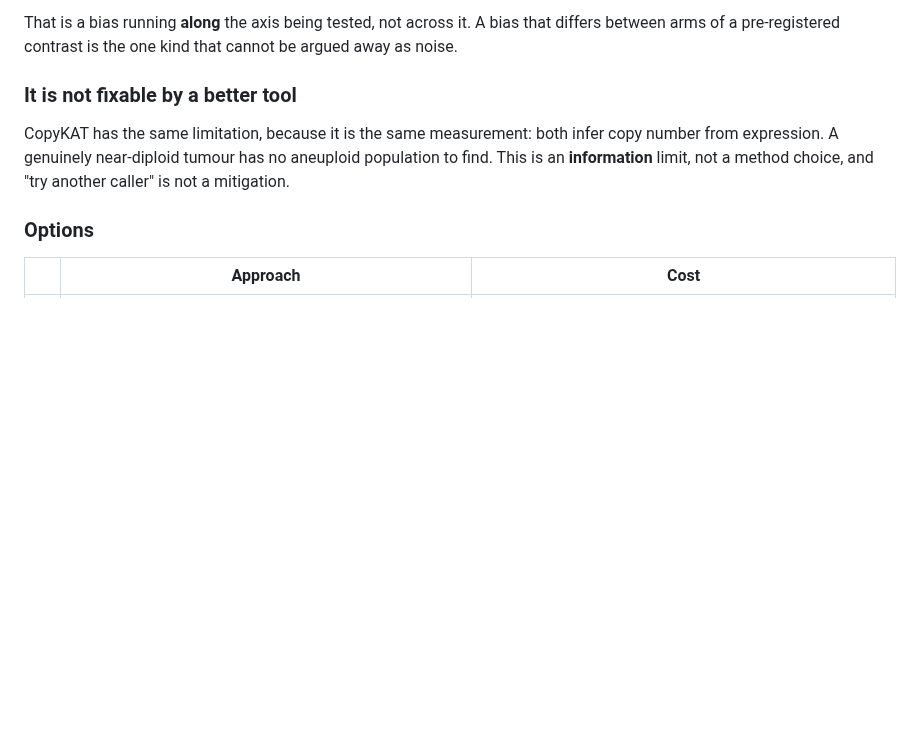
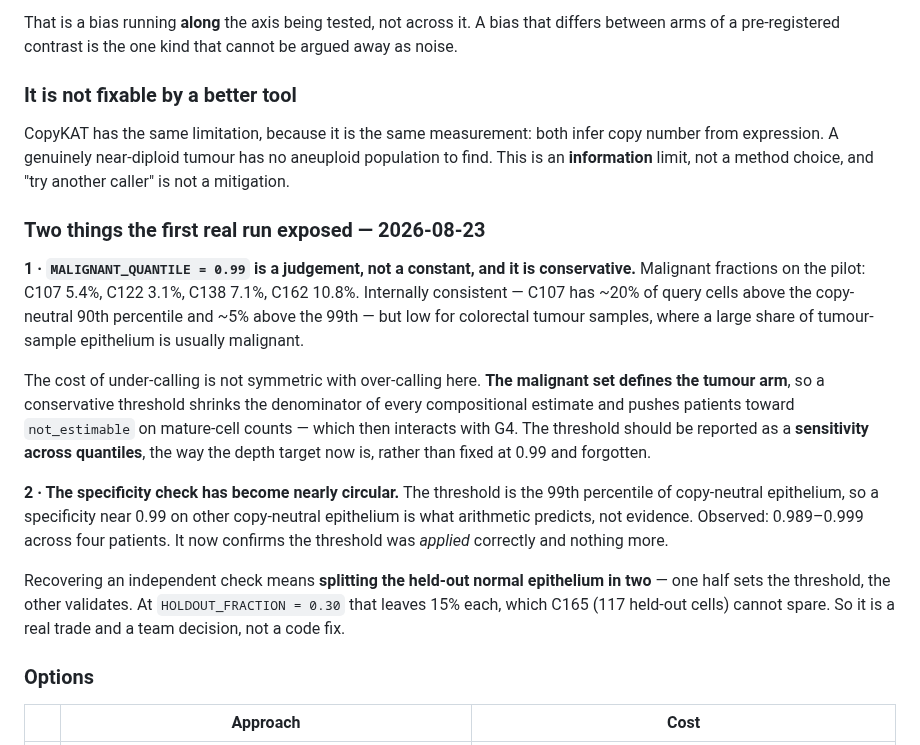
Before and after one commit to diegomardian/BetterRiseProject, a Markdown page: docs/open_decisions.md, the part around the change. GitHub-like rendering; blank space fills up the shorter version.

Commit message:
decisions: record what the first real malignancy run exposed
MALIGNANT_QUANTILE = 0.99 is conservative and is a judgement sitting in a
constant. Pilot malignant fractions were 3-11%, internally consistent with the
enrichment figures but low for colorectal tumour samples. The cost is not
symmetric: the malignant set defines the tumour arm, so under-calling shrinks
every compositional denominator and pushes patients toward not_estimable on
mature-cell counts, which interacts with G4. It should be a reported
sensitivity across quantiles, like the depth target, not a fixed constant.

Also: the specificity check is now nearly circular. Thresholding at the 99th
percentile of copy-neutral epithelium and then observing ~0.99 specificity on
other copy-neutral epithelium is arithmetic, not evidence. Recovering an
independent check means splitting the holdout in two, which C165's 117 cells
cannot spare — a real trade, not a code fix.

Co-Authored-By: Claude Opus 5 <noreply@anthropic.com>

```diff
--- a/docs/open_decisions.md
+++ b/docs/open_decisions.md
@@ -1332,6 +1332,33 @@ copy number from expression. A genuinely near-diploid tumour has no aneuploid
 population to find. This is an **information** limit, not a method choice, and
 "try another caller" is not a mitigation.
 
+### Two things the first real run exposed — 2026-08-23
+
+**1 · `MALIGNANT_QUANTILE = 0.99` is a judgement, not a constant, and it is
+conservative.** Malignant fractions on the pilot: C107 5.4%, C122 3.1%, C138
+7.1%, C162 10.8%. Internally consistent — C107 has ~20% of query cells above the
+copy-neutral 90th percentile and ~5% above the 99th — but low for colorectal
+tumour samples, where a large share of tumour-sample epithelium is usually
+malignant.
+
+The cost of under-calling is not symmetric with over-calling here. **The
+malignant set defines the tumour arm**, so a conservative threshold shrinks the
+denominator of every compositional estimate and pushes patients toward
+`not_estimable` on mature-cell counts — which then interacts with G4. The
+threshold should be reported as a **sensitivity across quantiles**, the way the
+depth target now is, rather than fixed at 0.99 and forgotten.
+
+**2 · The specificity check has become nearly circular.** The threshold is the
+99th percentile of copy-neutral epithelium, so a specificity near 0.99 on other
+copy-neutral epithelium is what arithmetic predicts, not evidence. Observed:
+0.989–0.999 across four patients. It now confirms the threshold was *applied*
+correctly and nothing more.
+
+Recovering an independent check means **splitting the held-out normal epithelium
+in two** — one half sets the threshold, the other validates. At
+`HOLDOUT_FRACTION = 0.30` that leaves 15% each, which C165 (117 held-out cells)
+cannot spare. So it is a real trade and a team decision, not a code fix.
+
 ### Options
 
 | | Approach | Cost |
```
